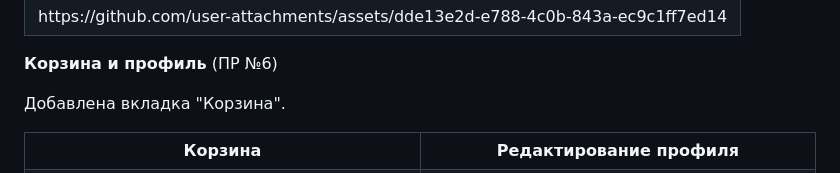
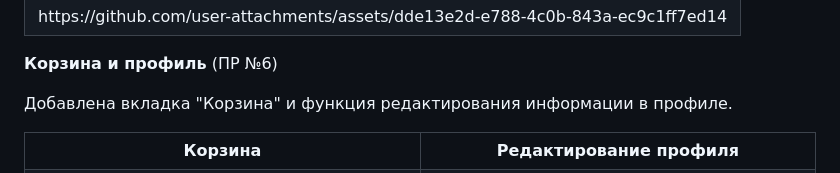
Before and after one commit to keeq0/unionstore_flutter, a Markdown page: README.md, the part around the change. Rendered like a GitHub page.

Commit message:
added profile editing

```diff
--- a/README.md
+++ b/README.md
@@ -66,7 +66,7 @@
 
 **Корзина и профиль** (ПР №6)
 
-Добавлена вкладка "Корзина".
+Добавлена вкладка "Корзина" и функция редактирования информации в профиле.
 
 <table>
   <tr>
```
